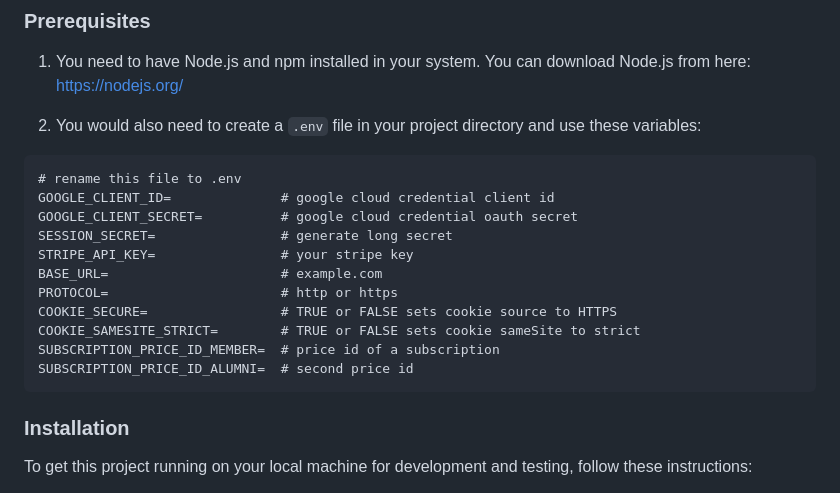
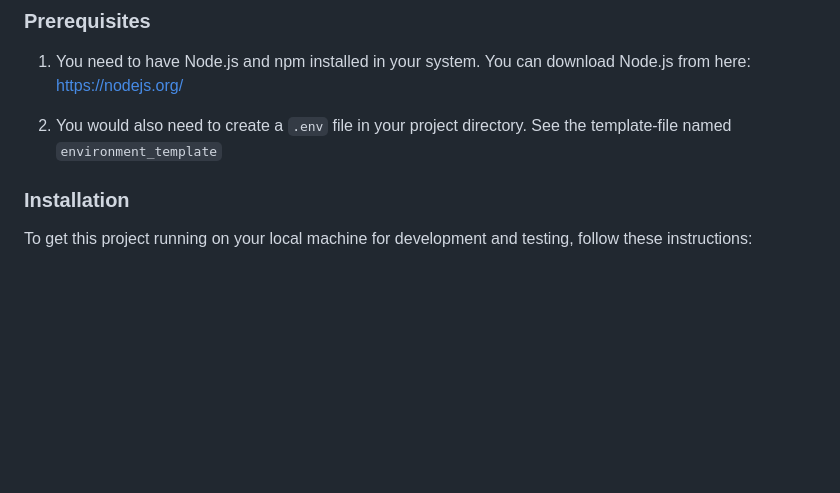
Before and after one commit to fabsau/ESNHDMember, a Markdown page: README.md, the part around the change. Rendered like a GitHub page; blank space fills up the shorter version.

````diff
--- a/README.md
+++ b/README.md
@@ -95,21 +95,7 @@ Follow these instructions to get a copy of the project up and running on your lo
 
 1. You need to have Node.js and npm installed in your system. You can download Node.js from here: https://nodejs.org/
 
-2. You would also need to create a `.env` file in your project directory and use these variables:
-
-```
-# rename this file to .env
-GOOGLE_CLIENT_ID=              # google cloud credential client id
-GOOGLE_CLIENT_SECRET=          # google cloud credential oauth secret
-SESSION_SECRET=                # generate long secret
-STRIPE_API_KEY=                # your stripe key
-BASE_URL=                      # example.com
-PROTOCOL=                      # http or https
-COOKIE_SECURE=                 # TRUE or FALSE sets cookie source to HTTPS
-COOKIE_SAMESITE_STRICT=        # TRUE or FALSE sets cookie sameSite to strict
-SUBSCRIPTION_PRICE_ID_MEMBER=  # price id of a subscription
-SUBSCRIPTION_PRICE_ID_ALUMNI=  # second price id
-```
+2. You would also need to create a `.env` file in your project directory. See the template-file named `environment_template`
 
 ### Installation <a name="install"></a>
 
````
